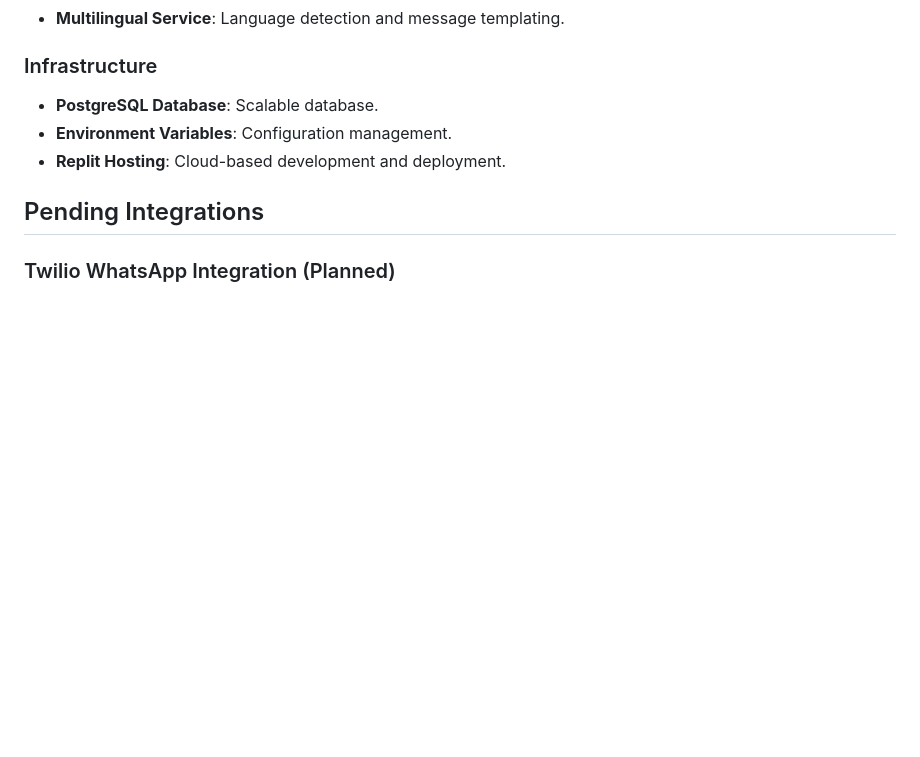
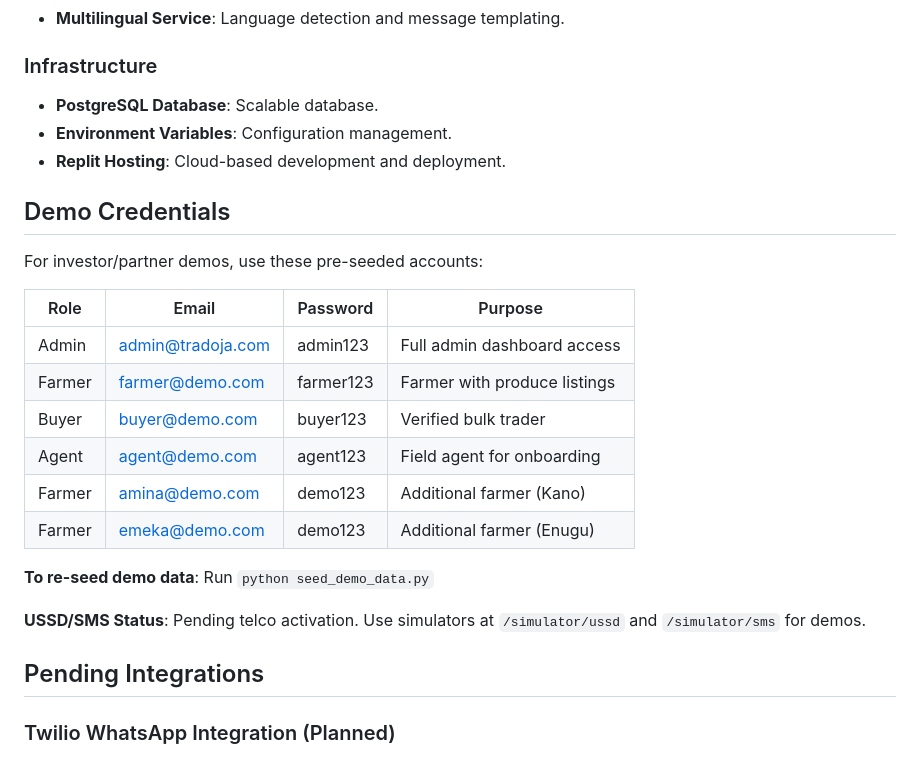
Before and after one commit to LamiKols/Tradoja, a Markdown page: replit.md, the part around the change. Drawn GitHub-style; blank space fills up the shorter version.

Commit message:
Add demo credentials and simulator information to documentation
Add a "Demo Credentials" section to `replit.md`, detailing pre-seeded user accounts for administrative, farmer, buyer, and agent roles, along with instructions for re-seeding demo data and accessing USSD/SMS simulators.

Replit-Commit-Author: Agent
Replit-Commit-Session-Id: 9e247449-a8c3-407c-bdbc-56912b82d312
Replit-Commit-Checkpoint-Type: full_checkpoint
Replit-Commit-Event-Id: ada4cf8b-9617-4a60-bbd3-9cf37c3d3251
Replit-Commit-Screenshot-Url: https://storage.googleapis.com/screenshot-production-us-central1/3318dc41-dff8-459c-aa89-3c5076b2c33c/9e247449-a8c3-407c-bdbc-56912b82d312/abQ7D3R

```diff
--- a/replit.md
+++ b/replit.md
@@ -115,6 +115,23 @@ Preferred communication style: Simple, everyday language.
 - **Environment Variables**: Configuration management.
 - **Replit Hosting**: Cloud-based development and deployment.
 
+## Demo Credentials
+
+For investor/partner demos, use these pre-seeded accounts:
+
+| Role | Email | Password | Purpose |
+|------|-------|----------|---------|
+| Admin | admin@tradoja.com | admin123 | Full admin dashboard access |
+| Farmer | farmer@demo.com | farmer123 | Farmer with produce listings |
+| Buyer | buyer@demo.com | buyer123 | Verified bulk trader |
+| Agent | agent@demo.com | agent123 | Field agent for onboarding |
+| Farmer | amina@demo.com | demo123 | Additional farmer (Kano) |
+| Farmer | emeka@demo.com | demo123 | Additional farmer (Enugu) |
+
+**To re-seed demo data**: Run `python seed_demo_data.py`
+
+**USSD/SMS Status**: Pending telco activation. Use simulators at `/simulator/ussd` and `/simulator/sms` for demos.
+
 ## Pending Integrations
 
 ### Twilio WhatsApp Integration (Planned)
```
